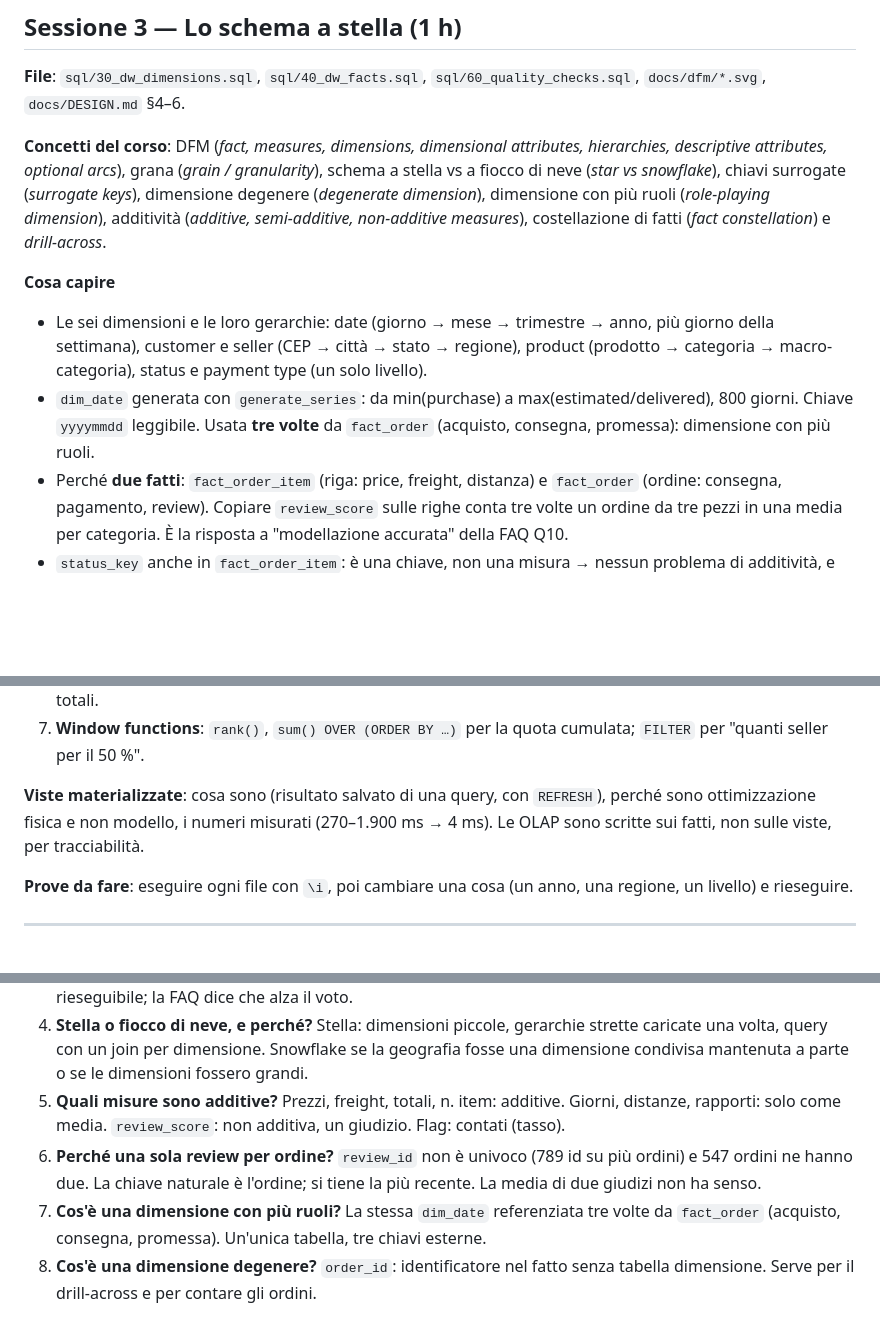
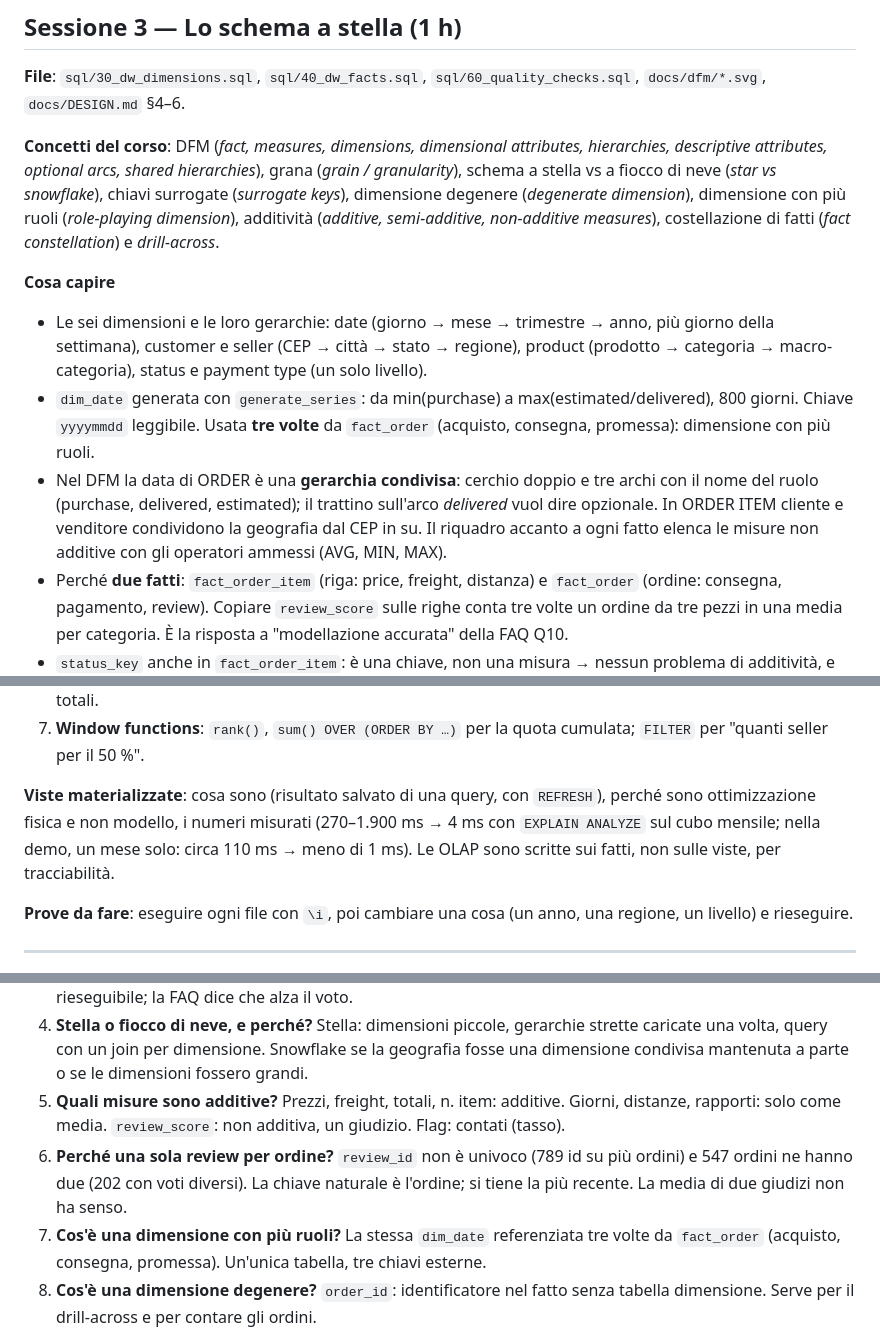
Before and after one commit to paolopagliarini/dm-olist-dw, a Markdown page: docs/STUDY.md, 3 parts joined by grey strips. GitHub-like rendering; blank space fills up the shorter version.

Commit message:
docs(study): DFM notation, demo timing, reviews that disagree

```diff
--- a/docs/STUDY.md
+++ b/docs/STUDY.md
@@ -63,11 +63,12 @@ SELECT is_late, count(*) FROM reconciled.orders WHERE status = 'delivered' GROUP
 
 **File**: `sql/30_dw_dimensions.sql`, `sql/40_dw_facts.sql`, `sql/60_quality_checks.sql`, `docs/dfm/*.svg`, `docs/DESIGN.md` §4–6.
 
-**Concetti del corso**: DFM (*fact, measures, dimensions, dimensional attributes, hierarchies, descriptive attributes, optional arcs*), grana (*grain / granularity*), schema a stella vs a fiocco di neve (*star vs snowflake*), chiavi surrogate (*surrogate keys*), dimensione degenere (*degenerate dimension*), dimensione con più ruoli (*role-playing dimension*), additività (*additive, semi-additive, non-additive measures*), costellazione di fatti (*fact constellation*) e *drill-across*.
+**Concetti del corso**: DFM (*fact, measures, dimensions, dimensional attributes, hierarchies, descriptive attributes, optional arcs, shared hierarchies*), grana (*grain / granularity*), schema a stella vs a fiocco di neve (*star vs snowflake*), chiavi surrogate (*surrogate keys*), dimensione degenere (*degenerate dimension*), dimensione con più ruoli (*role-playing dimension*), additività (*additive, semi-additive, non-additive measures*), costellazione di fatti (*fact constellation*) e *drill-across*.
 
 **Cosa capire**
 - Le sei dimensioni e le loro gerarchie: date (giorno → mese → trimestre → anno, più giorno della settimana), customer e seller (CEP → città → stato → regione), product (prodotto → categoria → macro-categoria), status e payment type (un solo livello).
 - `dim_date` generata con `generate_series`: da min(purchase) a max(estimated/delivered), 800 giorni. Chiave `yyyymmdd` leggibile. Usata **tre volte** da `fact_order` (acquisto, consegna, promessa): dimensione con più ruoli.
+- Nel DFM la data di ORDER è una **gerarchia condivisa**: cerchio doppio e tre archi con il nome del ruolo (purchase, delivered, estimated); il trattino sull'arco *delivered* vuol dire opzionale. In ORDER ITEM cliente e venditore condividono la geografia dal CEP in su. Il riquadro accanto a ogni fatto elenca le misure non additive con gli operatori ammessi (AVG, MIN, MAX).
 - Perché **due fatti**: `fact_order_item` (riga: price, freight, distanza) e `fact_order` (ordine: consegna, pagamento, review). Copiare `review_score` sulle righe conta tre volte un ordine da tre pezzi in una media per categoria. È la risposta a "modellazione accurata" della FAQ Q10.
 - `status_key` anche in `fact_order_item`: è una chiave, non una misura → nessun problema di additività, e permette lo slice "solo ordini consegnati" senza join fra i fatti.
 - Perché **stella**: dimensioni piccole, gerarchie strette (ogni città in uno stato), caricamento una tantum → la ridondanza non costa e non crea anomalie; le query fanno un join per dimensione. Snowflake avrebbe senso con una `dim_geography` condivisa e mantenuta a parte, o con dimensioni grandi. Delfino chiede di **motivare**, non di scegliere snowflake.
@@ -97,7 +98,7 @@ SELECT * FROM dw.dim_date WHERE full_date = '2017-11-24';
 6. **CUBE** (macro, fascia di distanza): tutti i marginali in una query; `COALESCE(..., 'ALL')` per etichettare i totali.
 7. **Window functions**: `rank()`, `sum() OVER (ORDER BY …)` per la quota cumulata; `FILTER` per "quanti seller per il 50 %".
 
-**Viste materializzate**: cosa sono (risultato salvato di una query, con `REFRESH`), perché sono ottimizzazione fisica e non modello, i numeri misurati (270–1.900 ms → 4 ms). Le OLAP sono scritte sui fatti, non sulle viste, per tracciabilità.
+**Viste materializzate**: cosa sono (risultato salvato di una query, con `REFRESH`), perché sono ottimizzazione fisica e non modello, i numeri misurati (270–1.900 ms → 4 ms con `EXPLAIN ANALYZE` sul cubo mensile; nella demo, un mese solo: circa 110 ms → meno di 1 ms). Le OLAP sono scritte sui fatti, non sulle viste, per tracciabilità.
 
 **Prove da fare**: eseguire ogni file con `\i`, poi cambiare una cosa (un anno, una regione, un livello) e rieseguire.
 
@@ -121,7 +122,7 @@ SELECT * FROM dw.dim_date WHERE full_date = '2017-11-24';
 3. **Cos'è il livello riconciliato e perché lo avete fatto?** La vista integrata e pulita dell'operazionale da cui si carica il DW. Separa "aggiustare i dati" da "dargli forma per l'analisi"; ogni passo è SQL leggibile e rieseguibile; la FAQ dice che alza il voto.
 4. **Stella o fiocco di neve, e perché?** Stella: dimensioni piccole, gerarchie strette caricate una volta, query con un join per dimensione. Snowflake se la geografia fosse una dimensione condivisa mantenuta a parte o se le dimensioni fossero grandi.
 5. **Quali misure sono additive?** Prezzi, freight, totali, n. item: additive. Giorni, distanze, rapporti: solo come media. `review_score`: non additiva, un giudizio. Flag: contati (tasso).
-6. **Perché una sola review per ordine?** `review_id` non è univoco (789 id su più ordini) e 547 ordini ne hanno due. La chiave naturale è l'ordine; si tiene la più recente. La media di due giudizi non ha senso.
+6. **Perché una sola review per ordine?** `review_id` non è univoco (789 id su più ordini) e 547 ordini ne hanno due (202 con voti diversi). La chiave naturale è l'ordine; si tiene la più recente. La media di due giudizi non ha senso.
 7. **Cos'è una dimensione con più ruoli?** La stessa `dim_date` referenziata tre volte da `fact_order` (acquisto, consegna, promessa). Un'unica tabella, tre chiavi esterne.
 8. **Cos'è una dimensione degenere?** `order_id`: identificatore nel fatto senza tabella dimensione. Serve per il drill-across e per contare gli ordini.
 9. **Perché `status_key` sta anche nel fatto a grana riga?** È una chiave, non una misura: replicarla non altera somme né medie, e consente lo slice "consegnati" senza join fra fatti.
```
Also changed, not shown: other parts of docs/STUDY.md (+1 -1 lines).
